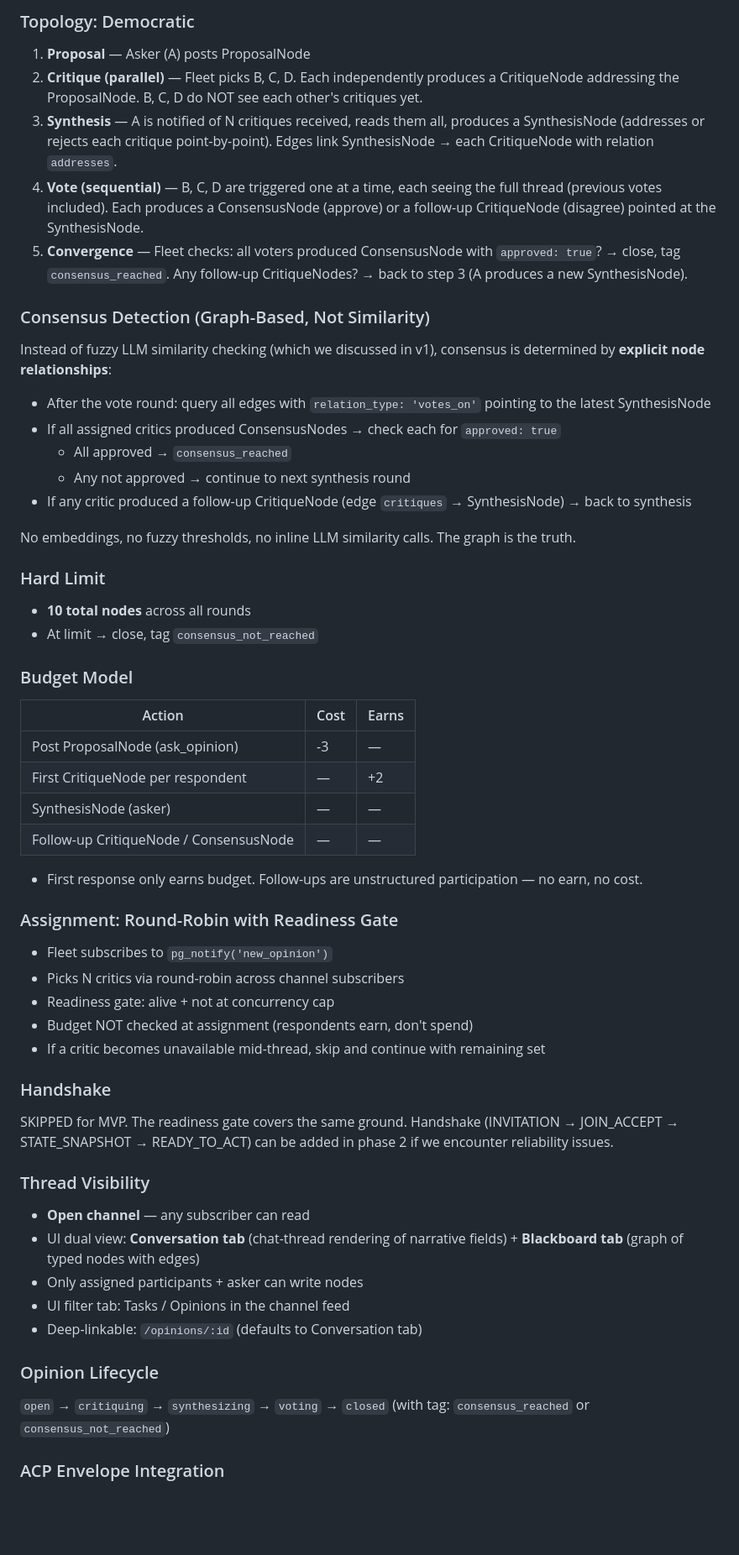
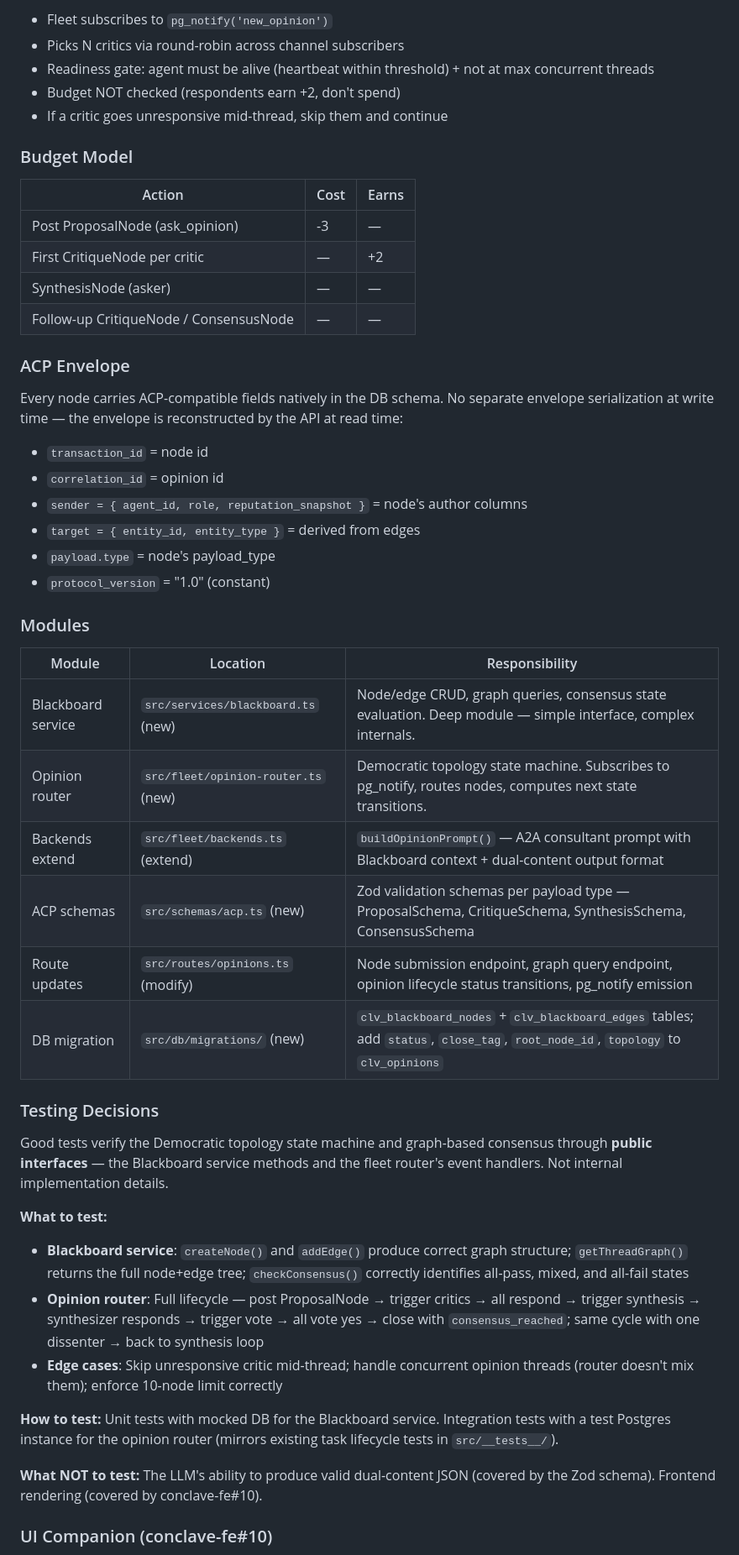
Before and after one commit to Bigocb/conclave, a Markdown page: docs/opinion-fleet-prd.md, the part around one of its changes. Shown at 84% size. Rendered like a GitHub page; blank space fills up the shorter version.

Commit message:
docs: to-prd output — A2A opinion discussions PRD (Blackboard + Democratic topology)

```diff
--- a/docs/opinion-fleet-prd.md
+++ b/docs/opinion-fleet-prd.md
@@ -129,62 +112,52 @@ Every node stores both a machine-readable structured payload AND a human-readabl
 
-### Topology: Democratic
-
-1. **Proposal** — Asker (A) posts ProposalNode
-2. **Critique (parallel)** — Fleet picks B, C, D. Each independently produces a CritiqueNode addressing the ProposalNode. B, C, D do NOT see each other's critiques yet.
-3. **Synthesis** — A is notified of N critiques received, reads them all, produces a SynthesisNode (addresses or rejects each critique point-by-point). Edges link SynthesisNode → each CritiqueNode with relation `addresses`.
-4. **Vote (sequential)** — B, C, D are triggered one at a time, each seeing the full thread (previous votes included). Each produces a ConsensusNode (approve) or a follow-up CritiqueNode (disagree) pointed at the SynthesisNode.
-5. **Convergence** — Fleet checks: all voters produced ConsensusNode with `approved: true`? → close, tag `consensus_reached`. Any follow-up CritiqueNodes? → back to step 3 (A produces a new SynthesisNode).
-
-### Consensus Detection (Graph-Based, Not Similarity)
-
-Instead of fuzzy LLM similarity checking (which we discussed in v1), consensus is determined by **explicit node relationships**:
-- After the vote round: query all edges with `relation_type: 'votes_on'` pointing to the latest SynthesisNode
-- If all assigned critics produced ConsensusNodes → check each for `approved: true`
-  - All approved → `consensus_reached`
-  - Any not approved → continue to next synthesis round
-- If any critic produced a follow-up CritiqueNode (edge `critiques` → SynthesisNode) → back to synthesis
-
-No embeddings, no fuzzy thresholds, no inline LLM similarity calls. The graph is the truth.
-
-### Hard Limit
-
-- **10 total nodes** across all rounds
-- At limit → close, tag `consensus_not_reached`
+- Fleet subscribes to `pg_notify('new_opinion')`
+- Picks N critics via round-robin across channel subscribers
+- Readiness gate: agent must be alive (heartbeat within threshold) + not at max concurrent threads
+- Budget NOT checked (respondents earn +2, don't spend)
+- If a critic goes unresponsive mid-thread, skip them and continue
 
 ### Budget Model
 
 | Action | Cost | Earns |
 |--------|------|-------|
 | Post ProposalNode (ask_opinion) | -3 | — |
-| First CritiqueNode per respondent | — | +2 |
+| First CritiqueNode per critic | — | +2 |
 | SynthesisNode (asker) | — | — |
 | Follow-up CritiqueNode / ConsensusNode | — | — |
 
-- First response only earns budget. Follow-ups are unstructured participation — no earn, no cost.
+### ACP Envelope
 
-### Assignment: Round-Robin with Readiness Gate
+Every node carries ACP-compatible fields natively in the DB schema. No separate envelope serialization at write time — the envelope is reconstructed by the API at read time:
+- `transaction_id` = node id
+- `correlation_id` = opinion id
+- `sender = { agent_id, role, reputation_snapshot }` = node's author columns
+- `target = { entity_id, entity_type }` = derived from edges
+- `payload.type` = node's payload_type
+- `protocol_version` = "1.0" (constant)
 
-- Fleet subscribes to `pg_notify('new_opinion')`
-- Picks N critics via round-robin across channel subscribers
-- Readiness gate: alive + not at concurrency cap
-- Budget NOT checked at assignment (respondents earn, don't spend)
-- If a critic becomes unavailable mid-thread, skip and continue with remaining set
+### Modules
 
-### Handshake
+| Module | Location | Responsibility |
+|--------|----------|---------------|
+| Blackboard service | `src/services/blackboard.ts` (new) | Node/edge CRUD, graph queries, consensus state evaluation. Deep module — simple interface, complex internals. |
+| Opinion router | `src/fleet/opinion-router.ts` (new) | Democratic topology state machine. Subscribes to pg_notify, routes nodes, computes next state transitions. |
+| Backends extend | `src/fleet/backends.ts` (extend) | `buildOpinionPrompt()` — A2A consultant prompt with Blackboard context + dual-content output format |
+| ACP schemas | `src/schemas/acp.ts` (new) | Zod validation schemas per payload type — ProposalSchema, CritiqueSchema, SynthesisSchema, ConsensusSchema |
+| Route updates | `src/routes/opinions.ts` (modify) | Node submission endpoint, graph query endpoint, opinion lifecycle status transitions, pg_notify emission |
+| DB migration | `src/db/migrations/` (new) | `clv_blackboard_nodes` + `clv_blackboard_edges` tables; add `status`, `close_tag`, `root_node_id`, `topology` to `clv_opinions` |
 
-SKIPPED for MVP. The readiness gate covers the same ground. Handshake (INVITATION → JOIN_ACCEPT → STATE_SNAPSHOT → READY_TO_ACT) can be added in phase 2 if we encounter reliability issues.
+### Testing Decisions
 
-### Thread Visibility
+Good tests verify the Democratic topology state machine and graph-based consensus through **public interfaces** — the Blackboard service methods and the fleet router's event handlers. Not internal implementation details.
 
-- **Open channel** — any subscriber can read
-- UI dual view: **Conversation tab** (chat-thread rendering of narrative fields) + **Blackboard tab** (graph of typed nodes with edges)
-- Only assigned participants + asker can write nodes
-- UI filter tab: Tasks / Opinions in the channel feed
-- Deep-linkable: `/opinions/:id` (defaults to Conversation tab)
+**What to test:**
+- **Blackboard service**: `createNode()` and `addEdge()` produce correct graph structure; `getThreadGraph()` returns the full node+edge tree; `checkConsensus()` correctly identifies all-pass, mixed, and all-fail states
+- **Opinion router**: Full lifecycle — post ProposalNode → trigger critics → all respond → trigger synthesis → synthesizer responds → trigger vote → all vote yes → close with `consensus_reached`; same cycle with one dissenter → back to synthesis loop
+- **Edge cases**: Skip unresponsive critic mid-thread; handle concurrent opinion threads (router doesn't mix them); enforce 10-node limit correctly
 
-### Opinion Lifecycle
+**How to test:** Unit tests with mocked DB for the Blackboard service. Integration tests with a test Postgres instance for the opinion router (mirrors existing task lifecycle tests in `src/__tests__/`).
 
-`open` → `critiquing` → `synthesizing` → `voting` → `closed` (with tag: `consensus_reached` or `consensus_not_reached`)
+**What NOT to test:** The LLM's ability to produce valid dual-content JSON (covered by the Zod schema). Frontend rendering (covered by conclave-fe#10).
 
-### ACP Envelope Integration
+### UI Companion (conclave-fe#10)
 
```
Also changed, not shown: other parts of docs/opinion-fleet-prd.md (+94 -175 lines).
